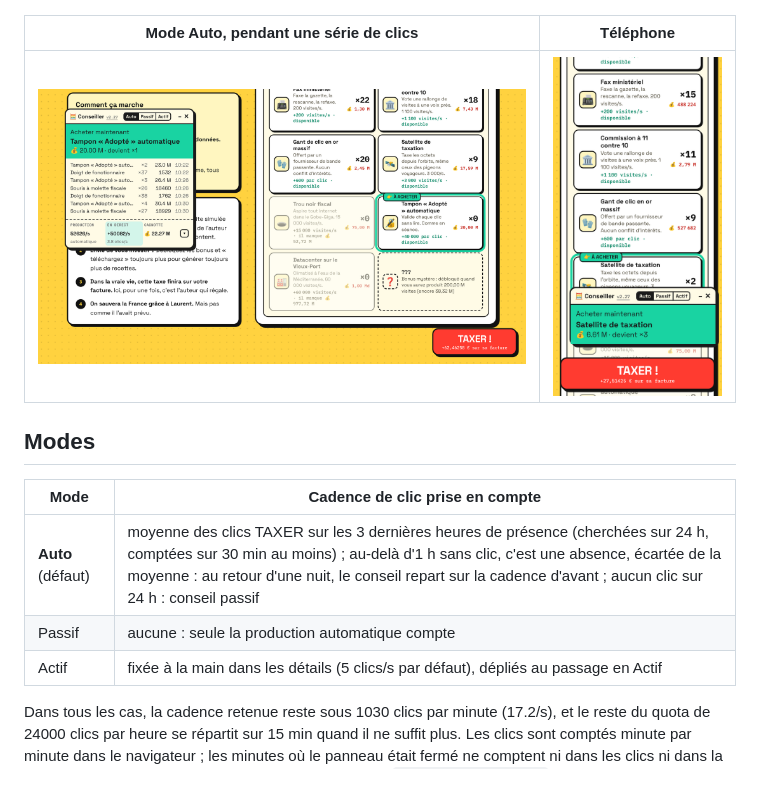
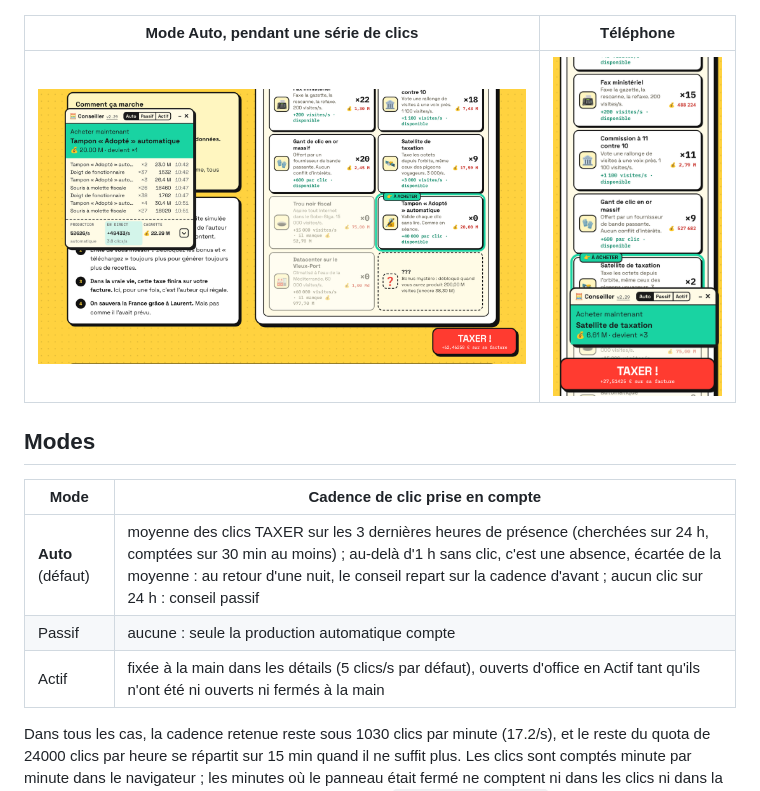
Before and after one commit to actarus314/conseiller-taxe-giga, a Markdown page: README.md, the part around the change. Drawn GitHub-style; pictures changed too: captures/auto-clics.png, captures/mobile.png.

```diff
--- a/README.md
+++ b/README.md
@@ -18,7 +18,7 @@ Il lit ce que le jeu affiche. **Aucun clic, aucun achat, aucun appel au serveur
 |---|---|
 | **Auto** (défaut) | moyenne des clics TAXER sur les 3 dernières heures de présence (cherchées sur 24 h, comptées sur 30 min au moins) ; au-delà d'1 h sans clic, c'est une absence, écartée de la moyenne : au retour d'une nuit, le conseil repart sur la cadence d'avant ; aucun clic sur 24 h : conseil passif |
 | Passif | aucune : seule la production automatique compte |
-| Actif | fixée à la main dans les détails (5 clics/s par défaut), dépliés au passage en Actif |
+| Actif | fixée à la main dans les détails (5 clics/s par défaut), ouverts d'office en Actif tant qu'ils n'ont été ni ouverts ni fermés à la main |
 
 Dans tous les cas, la cadence retenue reste sous 1030 clics par minute (17.2/s), et le reste du quota de 24000 clics par heure se répartit sur 15 min quand il ne suffit plus. Les clics sont comptés minute par minute dans le navigateur ; les minutes où le panneau était fermé ne comptent ni dans les clics ni dans la durée de la moyenne. Seuil d'1 h choisi par simulation ([`dev/sim/presence.py`](dev/sim/presence.py)). Les clics du mode mini du jeu comptent aussi : toujours dans la fenêtre « image dans l'image » de Chrome et Edge, et dans la fenêtre séparée des autres navigateurs si elle s'ouvre panneau ouvert.
 
```
Also changed, not shown: CHANGELOG.md (+3 -0 lines), captures/passif.png, 6 other files.
